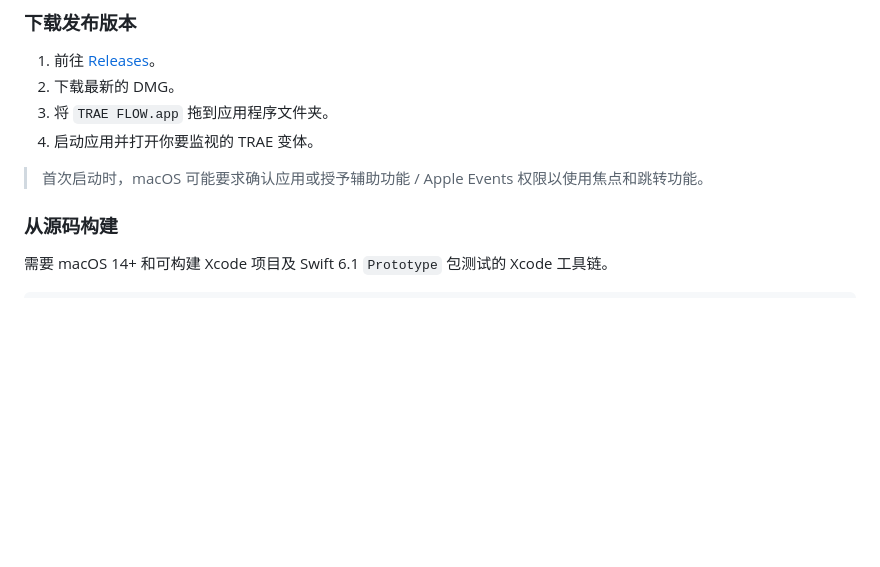
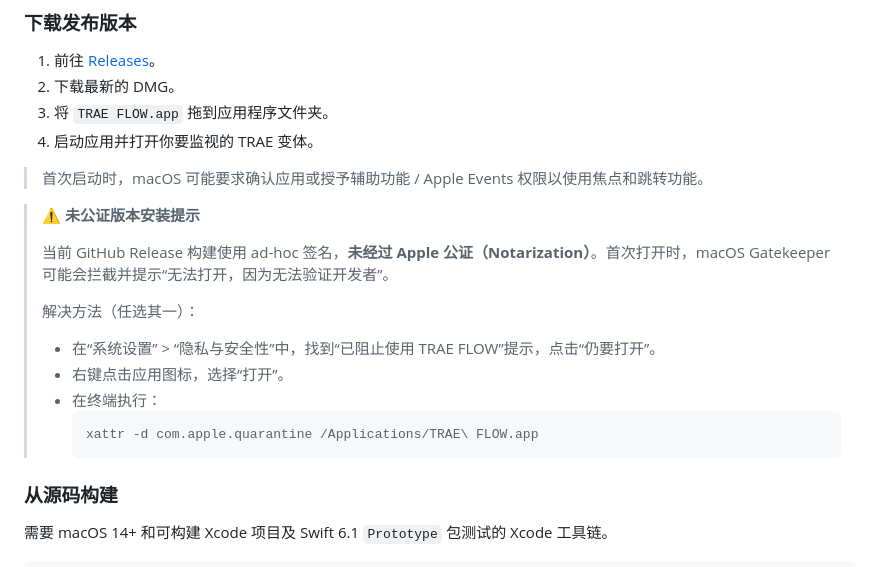
Before and after one commit to ccsonicc333/trae-flow, a Markdown page: README.md, the part around the change. GitHub-like rendering; blank space fills up the shorter version.

Commit message:
docs: add un-notarized installation warning to README

````diff
--- a/README.md
+++ b/README.md
@@ -154,6 +154,18 @@ Bridge 通过 `--variant <value>` 命令行参数区分变体事件来源，因
 
 > 首次启动时，macOS 可能要求确认应用或授予辅助功能 / Apple Events 权限以使用焦点和跳转功能。
 
+> ⚠️ **未公证版本安装提示**
+>
+> 当前 GitHub Release 构建使用 ad-hoc 签名，**未经过 Apple 公证（Notarization）**。首次打开时，macOS Gatekeeper 可能会拦截并提示“无法打开，因为无法验证开发者”。
+>
+> 解决方法（任选其一）：
+> - 在“系统设置” > “隐私与安全性”中，找到“已阻止使用 TRAE FLOW”提示，点击“仍要打开”。
+> - 右键点击应用图标，选择“打开”。
+> - 在终端执行：
+>   ```bash
+>   xattr -d com.apple.quarantine /Applications/TRAE\ FLOW.app
+>   ```
+
 ### 从源码构建
 
 需要 macOS 14+ 和可构建 Xcode 项目及 Swift 6.1 `Prototype` 包测试的 Xcode 工具链。
````
